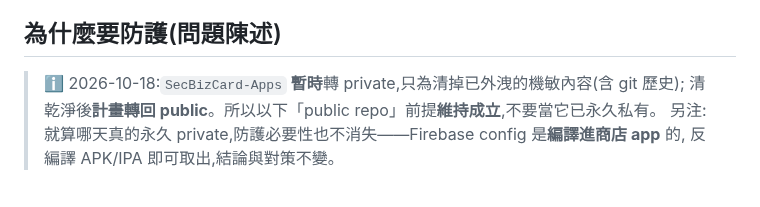
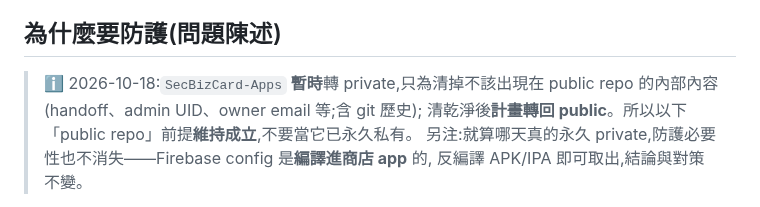
Before and after one commit to CokeFever/SecBizCard-Apps, a Markdown page: .kiro/steering/backend-protection.md, the part around the change. GitHub-like rendering.

```diff
--- a/.kiro/steering/backend-protection.md
+++ b/.kiro/steering/backend-protection.md
@@ -5,7 +5,8 @@ CRITICAL持久事實。重開 session 失憶時,關於「後端防護 / App Chec
 全數移至 private backend repo)及該 repo 的 investigate-backend-protection findings。
 
 ## 為什麼要防護(問題陳述)
-> ℹ️ 2026-10-18:`SecBizCard-Apps` **暫時**轉 private,只為清掉已外洩的機敏內容(含 git 歷史);
+> ℹ️ 2026-10-18:`SecBizCard-Apps` **暫時**轉 private,只為清掉不該出現在 public repo 的內部內容
+> (handoff、admin UID、owner email 等;含 git 歷史);
 > 清乾淨後**計畫轉回 public**。所以以下「public repo」前提**維持成立**,不要當它已永久私有。
 > 另注:就算哪天真的永久 private,防護必要性也不消失——Firebase config 是**編譯進商店 app** 的,
 > 反編譯 APK/IPA 即可取出,結論與對策不變。
```
Also changed, not shown: .kiro/steering/repo-layout.md (+4 -3 lines), docs/oauth_verification.md (+3 -2 lines).
